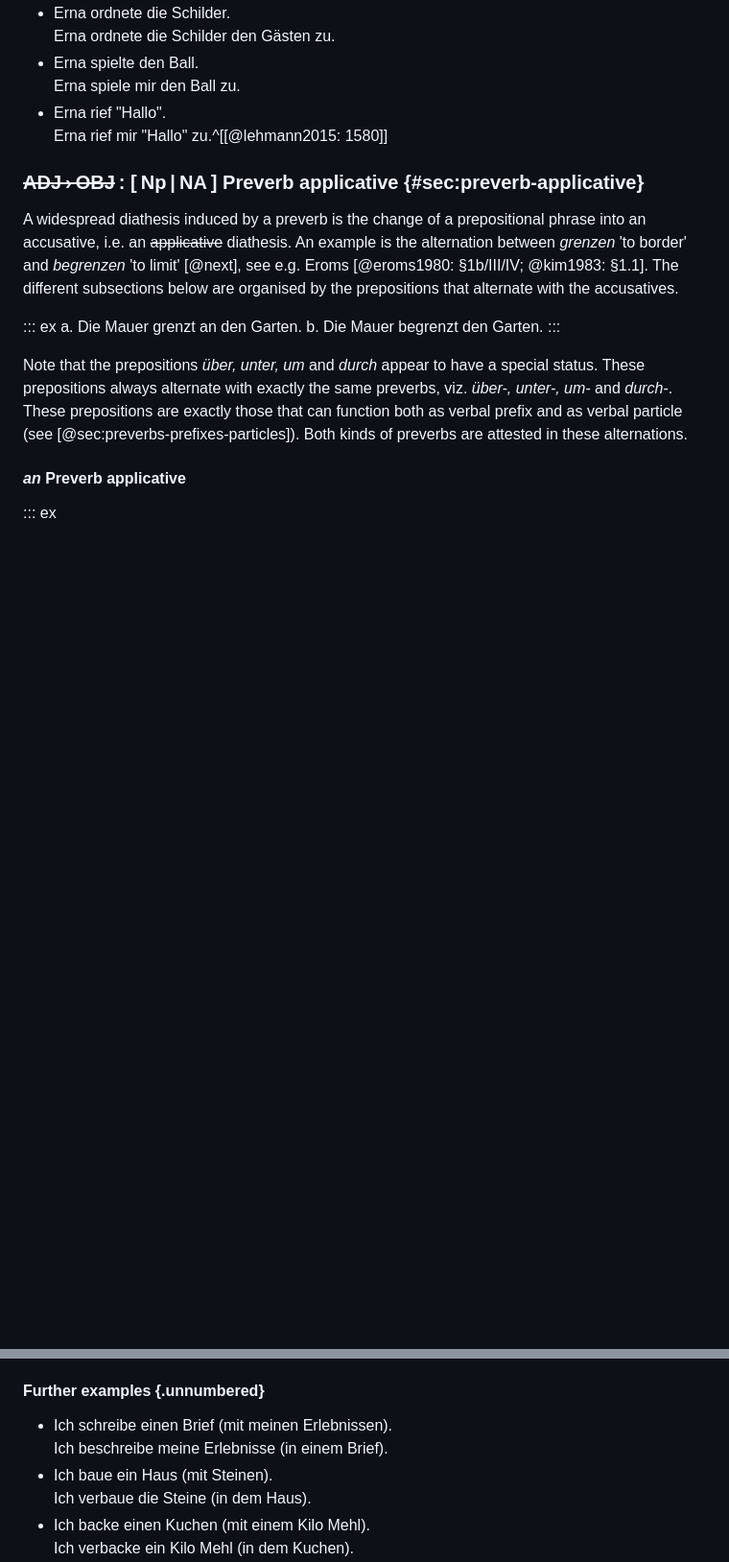
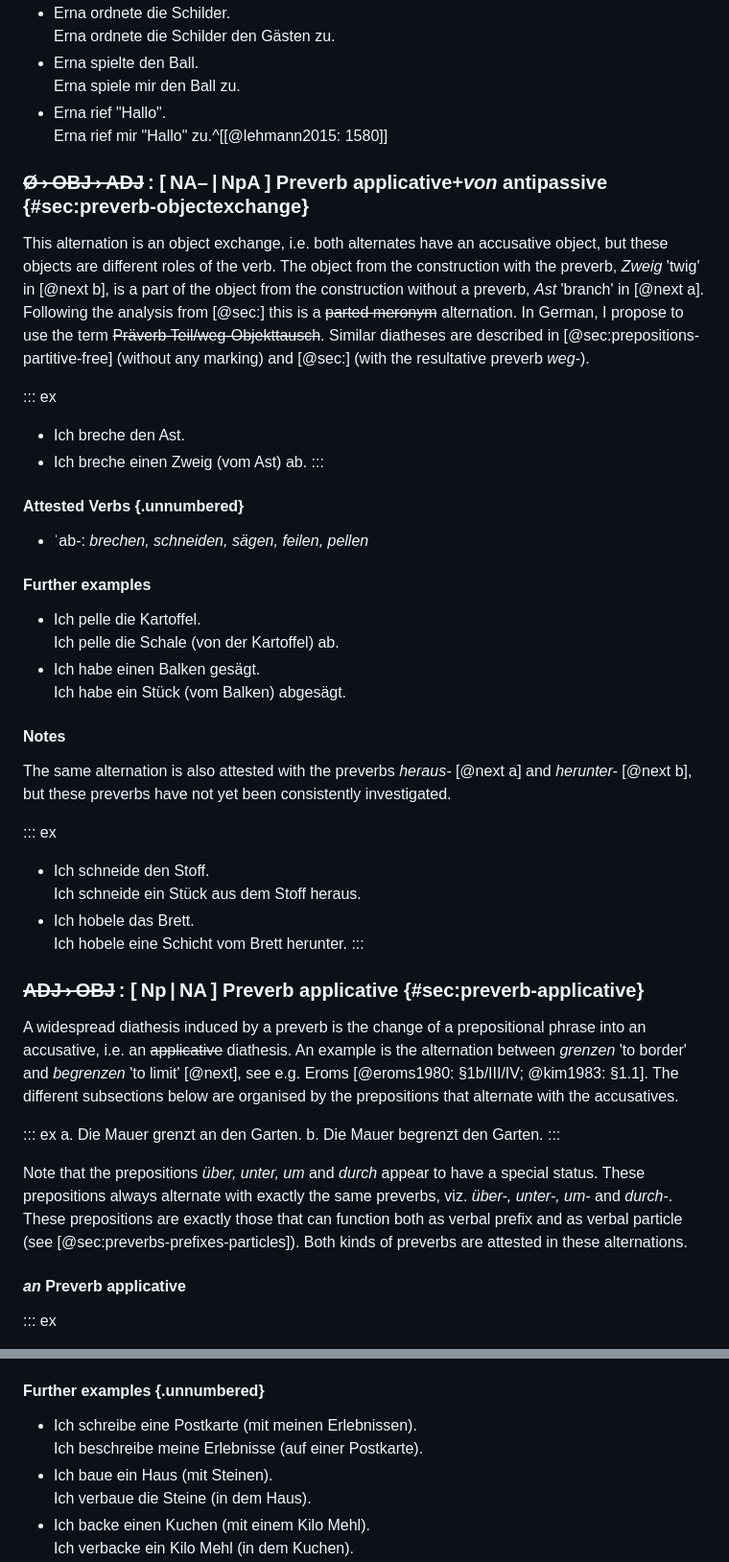
Before and after one commit to cysouw/diathesis, a Markdown page: text/c08_preverbs.md, 2 parts joined by grey strips. Shown at 96% size. GitHub-like rendering; blank space fills up the shorter version.

Commit message:
Tweaking Objekttausch

```diff
--- a/text/c08_preverbs.md
+++ b/text/c08_preverbs.md
@@ -1923,6 +1923,37 @@ b. Ich lese dir ein Buch vor.
 - Erna rief "Hallo". \
   Erna rief mir "Hallo" zu.^[[@lehmann2015: 1580]]
 
+### ~~Ø › OBJ › ADJ~~ : [ NA– | NpA ] Preverb applicative+*von* antipassive {#sec:preverb-objectexchange}
+
+This alternation is an object exchange, i.e. both alternates have an accusative object, but these objects are different roles of the verb. The object from the construction with the preverb, *Zweig* 'twig' in [@next b], is a part of the object from the construction without a preverb, *Ast* 'branch' in [@next a]. Following the analysis from [@sec:] this is a ~~parted meronym~~ alternation. In German, I propose to use the term ~~Präverb Teil/weg-Objekttausch~~. Similar diatheses are described in [@sec:prepositions-partitive-free] (without any marking) and [@sec:] (with the resultative preverb *weg-*).
+
+::: ex
+- Ich breche den Ast.
+- Ich breche einen Zweig (vom Ast) ab.
+:::
+
+#### Attested Verbs {.unnumbered}
+
+- ˈab-: *brechen, schneiden, sägen, feilen, pellen*
+
+#### Further examples
+
+- Ich pelle die Kartoffel. \
+  Ich pelle die Schale (von der Kartoffel) ab.
+- Ich habe einen Balken gesägt. \
+  Ich habe ein Stück (vom Balken) abgesägt.
+
+#### Notes
+
+The same alternation is also attested with the preverbs *heraus-* [@next a] and *herunter-* [@next b], but these preverbs have not yet been consistently investigated.
+
+::: ex
+- Ich schneide den Stoff. \
+  Ich schneide ein Stück aus dem Stoff heraus.
+- Ich hobele das Brett. \
+  Ich hobele eine Schicht vom Brett herunter.
+:::
+
 ### ~~ADJ › OBJ~~ : [ Np | NA ] Preverb applicative {#sec:preverb-applicative}
 
 A widespread diathesis induced by a preverb is the change of a prepositional phrase into an accusative, i.e. an ~~applicative~~ diathesis. An example is the alternation between *grenzen* 'to border' and *begrenzen* 'to limit' [@next], see e.g. Eroms [@eroms1980: §1b/III/IV; @kim1983: §1.1]. The different subsections below are organised by the prepositions that alternate with the accusatives.
@@ -2612,8 +2643,8 @@ The current *mit/in* object exchange is the reversal of the *in/mit* object exch
 
 #### Further examples {.unnumbered}
 
-- Ich schreibe einen Brief (mit meinen Erlebnissen). \
-  Ich beschreibe meine Erlebnisse (in einem Brief).
+- Ich schreibe eine Postkarte (mit meinen Erlebnissen). \
+  Ich beschreibe meine Erlebnisse (auf einer Postkarte).
 - Ich baue ein Haus (mit Steinen). \
   Ich verbaue die Steine (in dem Haus).
 - Ich backe einen Kuchen (mit einem Kilo Mehl). \
```
Also changed, not shown: text/c06_prepositions.md (+7 -7 lines), 1 other file.
